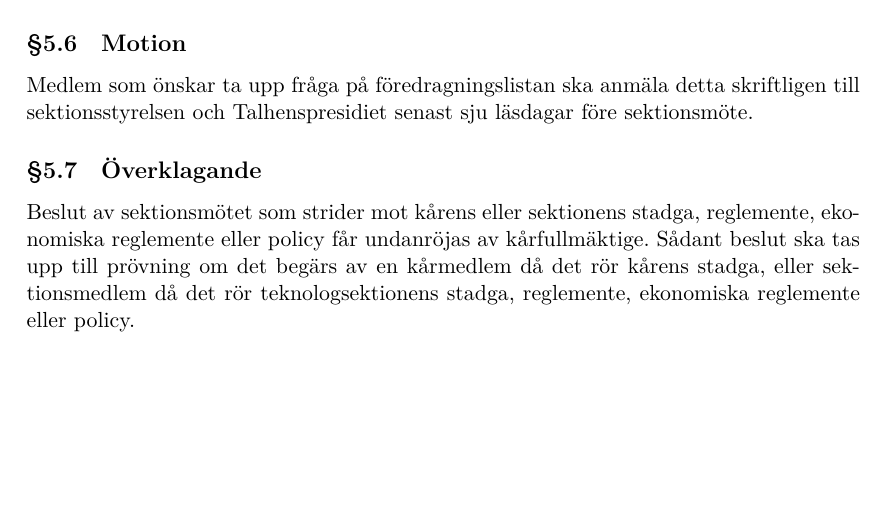
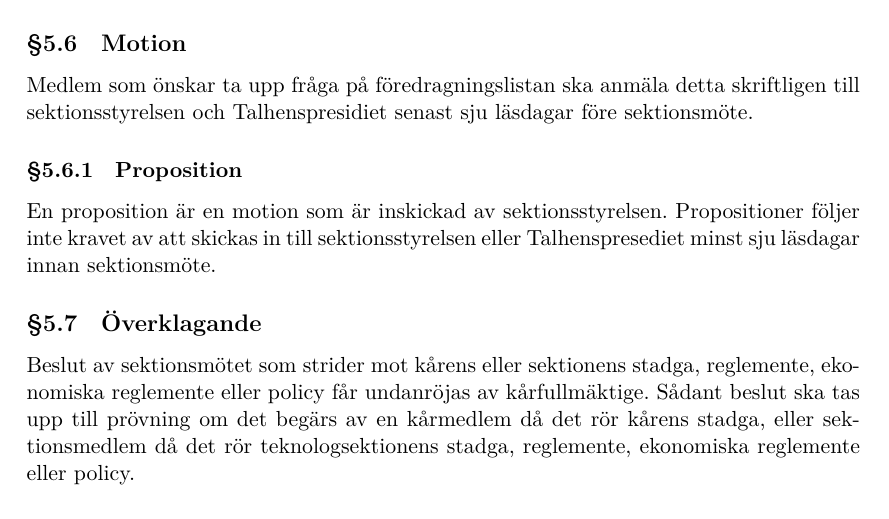
Before and after one commit to dtekcth/styrdokument, a LaTeX document (stadgar/stadgar.tex): part of page 8 of 23, cut so that both start at the same text, the shorter picture padded with empty space. Compiled offline with XeLaTeX.

Commit message:
propositioner

```diff
--- a/stadgar/stadgar.tex
+++ b/stadgar/stadgar.tex
@@ -168,6 +168,9 @@ Sektionsmötet är beslutsmässigt om mötet är behörigt utlyst enligt stadgan
 Om färre än 40 medlemmar är närvarande då beslut ska fattas, kan detta endast ske om ingen yrkar på bordläggning. Detsamma gäller beslut i frågor som ej har varit anslagna fem läsdagar i förväg.
 \subsection{Motion}
 Medlem som önskar ta upp fråga på föredragningslistan ska anmäla detta skriftligen till sektionsstyrelsen och Talhenspresidiet senast sju läsdagar före sektionsmöte.
+\subsubsection{Proposition}
+En proposition är en motion som är inskickad av sektionsstyrelsen.
+Propositioner följer inte kravet av att skickas in till sektionsstyrelsen eller Talhenspresediet minst sju läsdagar innan sektionsmöte.
 \subsection{Överklagande}
 Beslut av sektionsmötet som strider mot kårens eller sektionens stadga, reglemente, ekonomiska reglemente eller policy får undanröjas av kårfullmäktige. Sådant beslut ska tas upp till prövning om det begärs av en kårmedlem då det rör kårens stadga, eller sektionsmedlem då det rör teknologsektionens stadga, reglemente, ekonomiska reglemente eller policy.
 \subsection{Omröstning}
```
Also changed, not shown: reglemente/sektionsmote.tex (+2 -1 lines), 1 other file.
